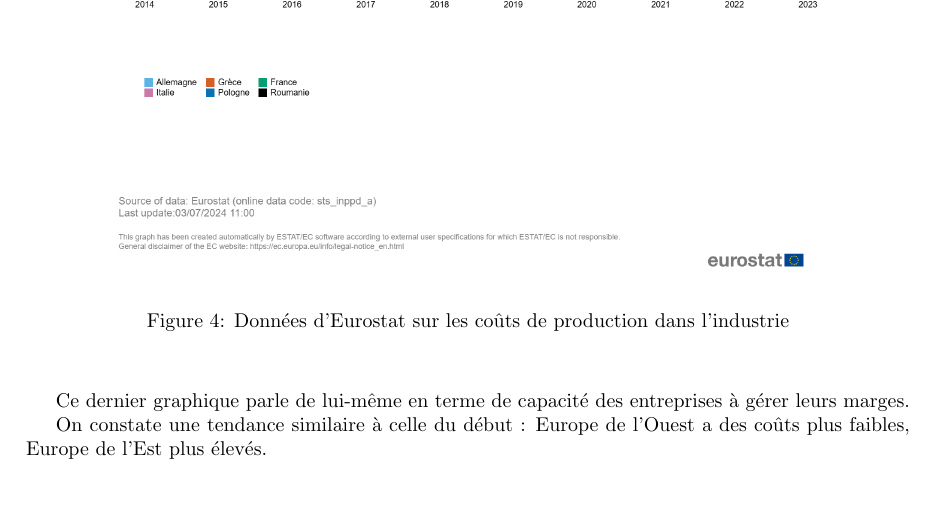
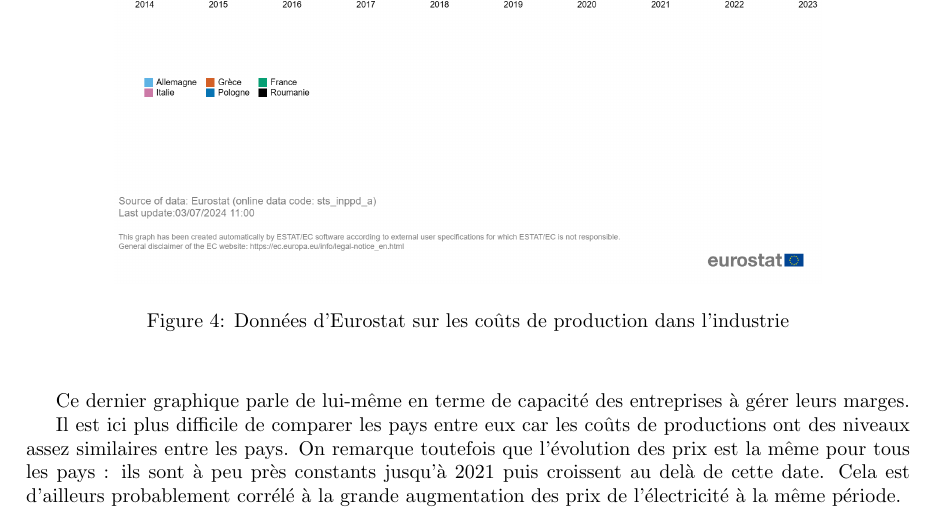
Before and after one commit to Choubouch/economerde, a LaTeX document (exercice_lecture_3.tex): part of page 4 of 5, cut so that both start at the same text. Compiled offline with pdfLaTeX.

Commit message:
modif q1

```diff
--- a/exercice_lecture_3.tex
+++ b/exercice_lecture_3.tex
@@ -82,7 +82,7 @@ Ce graphique ne permet cependant pas de dégager de réal gap de prix sur le lon
 
 Ce dernier graphique parle de lui-même en terme de capacité des entreprises à gérer leurs marges.
 
-On constate une tendance similaire à celle du début : Europe de l'Ouest a des coûts plus faibles, Europe de l'Est plus élevés.
+Il est ici plus difficile de comparer les pays entre eux car les coûts de productions ont des niveaux assez similaires entre les pays. On remarque toutefois que l'évolution des prix est la même pour tous les pays : ils sont à peu près constants jusqu'à 2021 puis croissent au delà de cette date. Cela est d'ailleurs probablement corrélé à la grande augmentation des prix de l'électricité à la même période.
 
 
 
```
